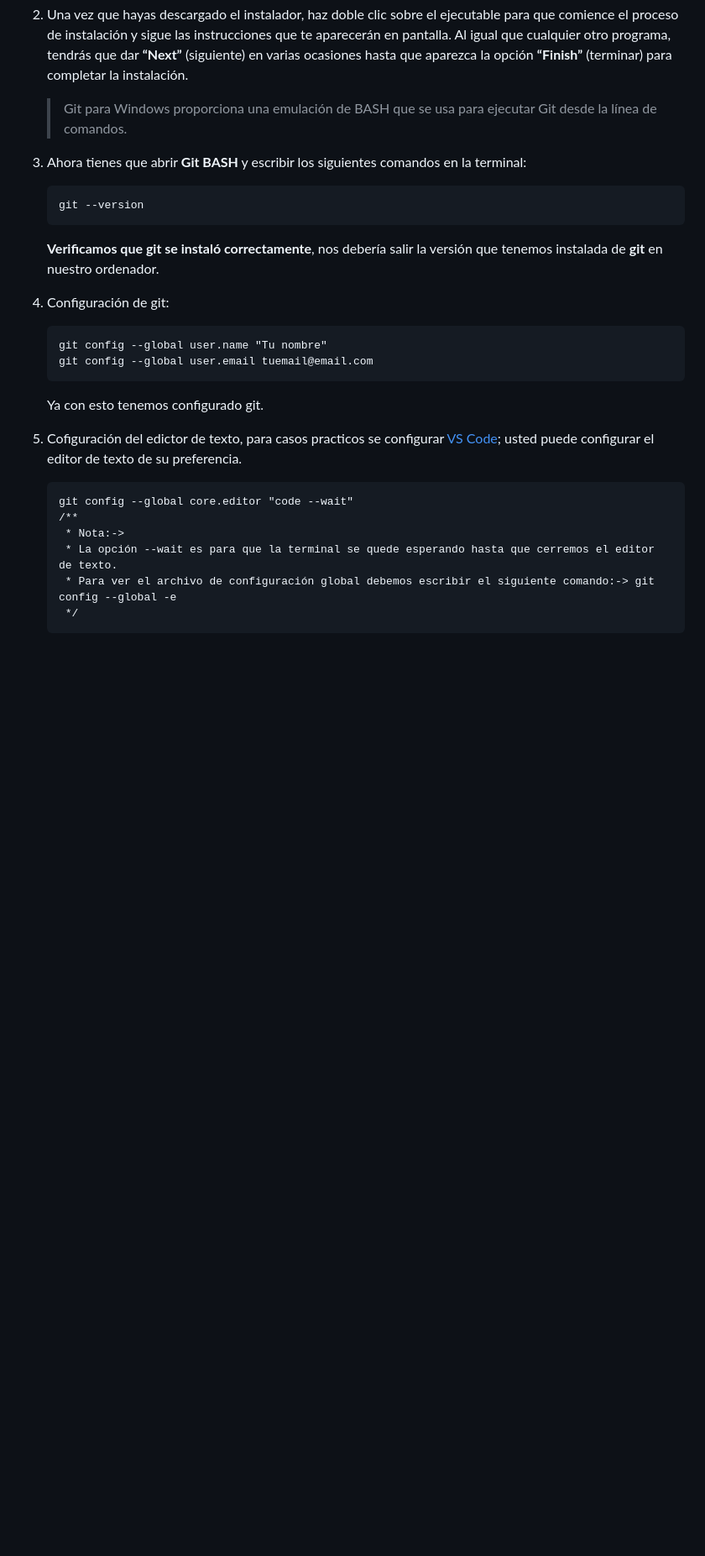
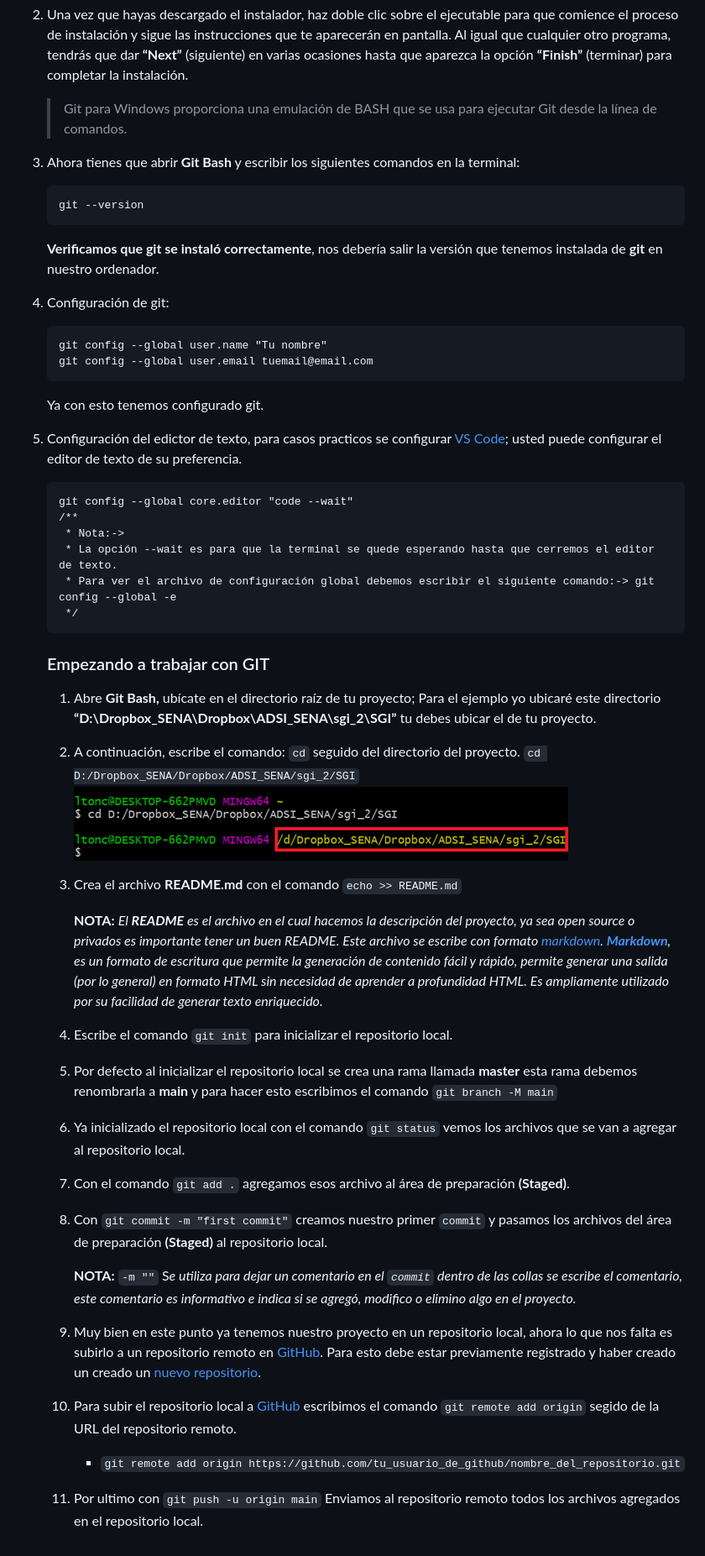
Before and after one commit to rdssasengineers/repo_ejemplo, a Markdown page: gti.md, the part around the change. Shown: that part at 84% size. Drawn GitHub-style; pictures changed too: image/gti/1668685620863.png (added); blank space fills up the shorter version.

Commit message:
Se modifico el archivo git.md y se agrego el archivo git.html

````diff
--- a/gti.md
+++ b/gti.md
@@ -20,25 +20,21 @@ En Windows, sólo tienes que descargar el instalador y ejecutarlo. Sigue estos s
 2. Una vez que hayas descargado el instalador, haz doble clic sobre el ejecutable para que comience el proceso de instalación y sigue las instrucciones que te aparecerán en pantalla. Al igual que cualquier otro programa, tendrás que dar **“Next”** (siguiente) en varias ocasiones hasta que aparezca la opción **“Finish”** (terminar) para completar la instalación.
 
    > Git para Windows proporciona una emulación de BASH que se usa para ejecutar Git desde la línea de comandos.
-
-3. Ahora tienes que abrir **Git BASH** y escribir los siguientes comandos en la terminal:
+   >
+3. Ahora tienes que abrir **Git Bash** y escribir los siguientes comandos en la terminal:
 
    ```
    git --version
    ```
-
    **Verificamos que git se instaló correctamente**, nos debería salir la versión que tenemos instalada de **git** en nuestro ordenador.
-
 4. Configuración de git:
 
    ```
    git config --global user.name "Tu nombre"
    git config --global user.email tuemail@email.com
    ```
-
    Ya con esto tenemos configurado git.
-
-5. Cofiguración del edictor de texto, para casos practicos se configurar [VS Code](https://code.visualstudio.com/download); usted puede configurar el editor de texto de su preferencia.
+5. Configuración del edictor de texto, para casos practicos se configurar [VS Code](https://code.visualstudio.com/download); usted puede configurar el editor de texto de su preferencia.
 
    ```
    git config --global core.editor "code --wait"
@@ -48,3 +44,26 @@ En Windows, sólo tienes que descargar el instalador y ejecutarlo. Sigue estos s
     * Para ver el archivo de configuración global debemos escribir el siguiente comando:-> git config --global -e
     */
    ```
+   ### Empezando a trabajar con GIT
+
+
+   1. Abre **Git Bash,** ubícate en el directorio raíz de tu proyecto; Para el ejemplo yo ubicaré este directorio **“D:\Dropbox_SENA\Dropbox\ADSI_SENA\sgi_2\SGI”** tu debes ubicar el de tu proyecto.
+   2. A continuación, escribe el comando: `cd` seguido del directorio del proyecto.
+      `cd D:/Dropbox_SENA/Dropbox/ADSI_SENA/sgi_2/SGI`
+      ![1668685620863](image/gti/1668685620863.png)
+   3. Crea el archivo **README.md** con el comando `echo >> README.md`
+
+      **NOTA:** _El **README** es el archivo en el cual hacemos la descripción del proyecto, ya sea open source o privados es importante tener un buen README. Este archivo se escribe con formato [markdown](https://docs.github.com/es/get-started/writing-on-github/getting-started-with-writing-and-formatting-on-github/basic-writing-and-formatting-syntax).
+      **[Markdown](https://docs.github.com/es/get-started/writing-on-github/getting-started-with-writing-and-formatting-on-github/basic-writing-and-formatting-syntax)**, es un formato de escritura que permite la generación de contenido fácil y rápido, permite generar una salida (por lo general) en formato HTML sin necesidad de aprender a profundidad HTML. Es ampliamente utilizado por su facilidad de generar texto enriquecido._
+   4. Escribe el comando `git init` para inicializar el repositorio local.
+   5. Por defecto al inicializar el repositorio local se crea una rama llamada **master** esta rama debemos renombrarla a **main** y para hacer esto escribimos el comando `git branch -M main`
+   6. Ya inicializado el repositorio local con el comando `git status` vemos los archivos que se van a agregar al repositorio local.
+   7. Con el comando `git add .` agregamos esos archivo al área de preparación **(Staged)**.
+   8. Con `git commit -m "first commit"` creamos nuestro primer `commit` y pasamos los archivos del área de preparación **(Staged)** al repositorio local.
+
+      **NOTA:** `-m ""` S*e utiliza para dejar un comentario en el `commit` dentro de las collas se escribe el comentario, este comentario es informativo e indica si se agregó, modifico o elimino algo en el proyecto.*
+   9. Muy bien en este punto ya tenemos nuestro proyecto en un repositorio local, ahora lo que nos falta es subirlo a un repositorio remoto en [GitHub](https://github.com/). Para esto debe estar previamente registrado y haber creado un creado un [nuevo repositorio](https://docs.github.com/es/get-started/quickstart/create-a-repo).
+   10. Para subir el repositorio local a [GitHub](https://github.com/) escribimos el comando `git remote add origin` segido de la URL del repositorio remoto.
+
+       - `git remote add origin https://github.com/tu_usuario_de_github/nombre_del_repositorio.git`
+   11. Por ultimo con `git push -u origin main` Enviamos al repositorio remoto todos los archivos agregados en el repositorio local.
````
Also changed, not shown: 1 other file.
